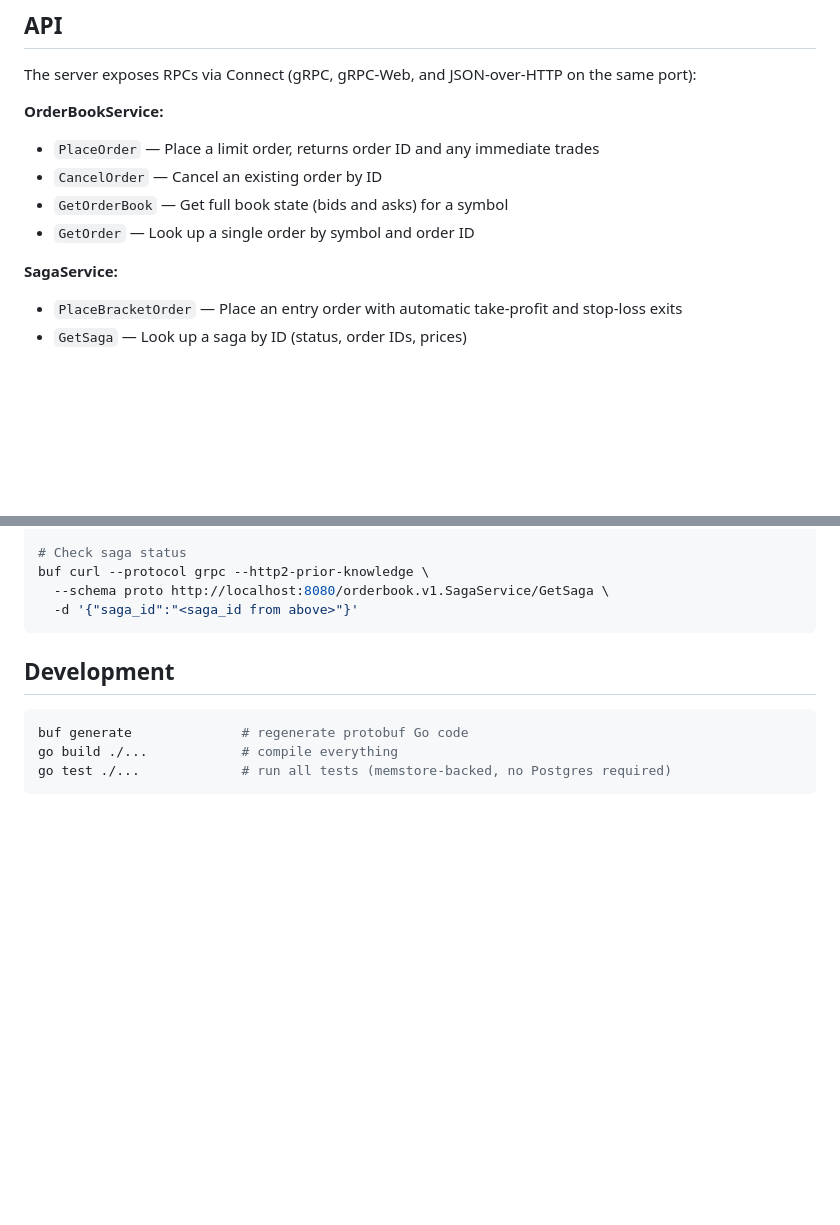
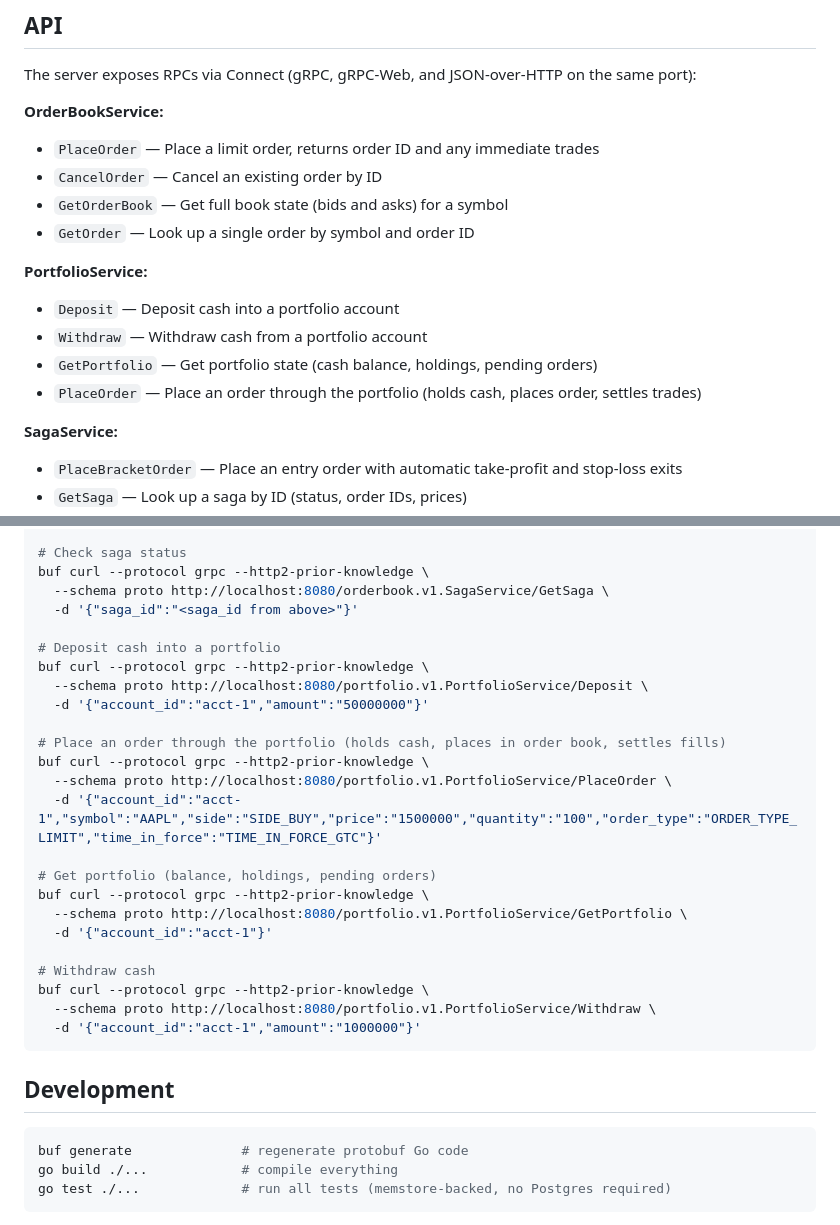
Before and after one commit to ianunruh/xray, a Markdown page: README.md, 2 parts joined by grey strips. Rendered like a GitHub page; blank space fills up the shorter version.

Commit message:
Add portfolio RPC examples to README
Co-Authored-By: Claude Opus 4.6 <noreply@anthropic.com>

````diff
--- a/README.md
+++ b/README.md
@@ -46,6 +46,13 @@ The server exposes RPCs via Connect (gRPC, gRPC-Web, and JSON-over-HTTP on the s
 - `GetOrderBook` — Get full book state (bids and asks) for a symbol
 - `GetOrder` — Look up a single order by symbol and order ID
 
+**PortfolioService:**
+
+- `Deposit` — Deposit cash into a portfolio account
+- `Withdraw` — Withdraw cash from a portfolio account
+- `GetPortfolio` — Get portfolio state (cash balance, holdings, pending orders)
+- `PlaceOrder` — Place an order through the portfolio (holds cash, places order, settles trades)
+
 **SagaService:**
 
 - `PlaceBracketOrder` — Place an entry order with automatic take-profit and stop-loss exits
@@ -83,6 +90,26 @@ buf curl --protocol grpc --http2-prior-knowledge \
 buf curl --protocol grpc --http2-prior-knowledge \
   --schema proto http://localhost:8080/orderbook.v1.SagaService/GetSaga \
   -d '{"saga_id":"<saga_id from above>"}'
+
+# Deposit cash into a portfolio
+buf curl --protocol grpc --http2-prior-knowledge \
+  --schema proto http://localhost:8080/portfolio.v1.PortfolioService/Deposit \
+  -d '{"account_id":"acct-1","amount":"50000000"}'
+
+# Place an order through the portfolio (holds cash, places in order book, settles fills)
+buf curl --protocol grpc --http2-prior-knowledge \
+  --schema proto http://localhost:8080/portfolio.v1.PortfolioService/PlaceOrder \
+  -d '{"account_id":"acct-1","symbol":"AAPL","side":"SIDE_BUY","price":"1500000","quantity":"100","order_type":"ORDER_TYPE_LIMIT","time_in_force":"TIME_IN_FORCE_GTC"}'
+
+# Get portfolio (balance, holdings, pending orders)
+buf curl --protocol grpc --http2-prior-knowledge \
+  --schema proto http://localhost:8080/portfolio.v1.PortfolioService/GetPortfolio \
+  -d '{"account_id":"acct-1"}'
+
+# Withdraw cash
+buf curl --protocol grpc --http2-prior-knowledge \
+  --schema proto http://localhost:8080/portfolio.v1.PortfolioService/Withdraw \
+  -d '{"account_id":"acct-1","amount":"1000000"}'
 ```
 
 ## Development
````
